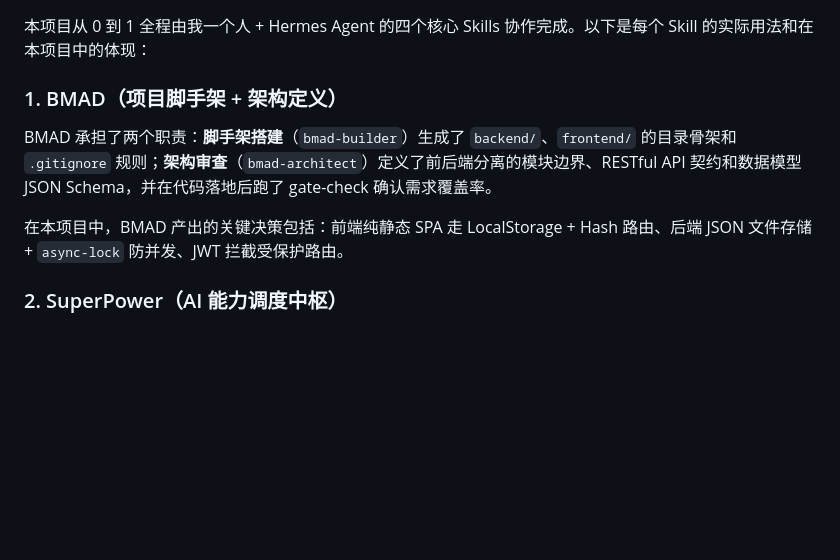
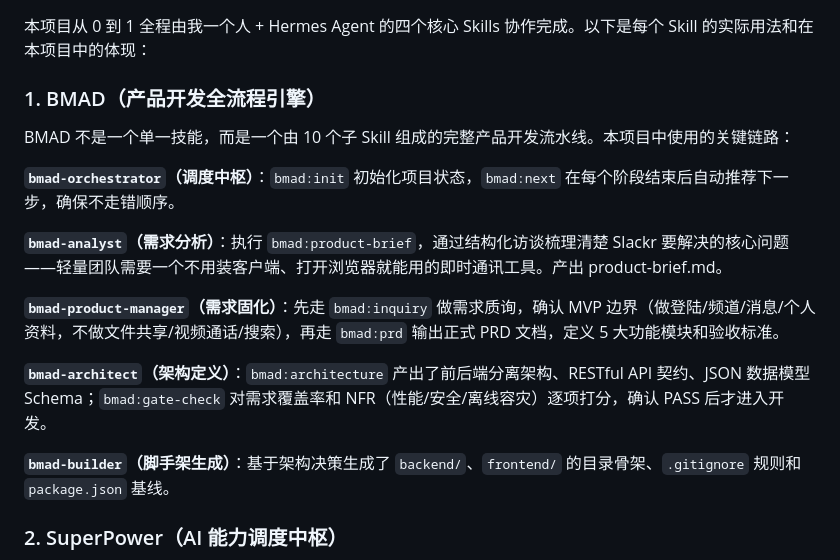
Before and after one commit to keyvanz0413/fake_slack, a Markdown page: README.md, the part around the change. Rendered like a GitHub page; blank space fills up the shorter version.

Commit message:
docs: expand BMAD section to reflect full 5-skill pipeline (orchestrator → analyst → PM → architect → builder)

```diff
--- a/README.md
+++ b/README.md
@@ -250,11 +250,19 @@ npx serve frontend -l 8000
 
 本项目从 0 到 1 全程由我一个人 + Hermes Agent 的四个核心 Skills 协作完成。以下是每个 Skill 的实际用法和在本项目中的体现：
 
-### 1. BMAD（项目脚手架 + 架构定义）
+### 1. BMAD（产品开发全流程引擎）
 
-BMAD 承担了两个职责：**脚手架搭建**（`bmad-builder`）生成了 `backend/`、`frontend/` 的目录骨架和 `.gitignore` 规则；**架构审查**（`bmad-architect`）定义了前后端分离的模块边界、RESTful API 契约和数据模型 JSON Schema，并在代码落地后跑了 gate-check 确认需求覆盖率。
+BMAD 不是一个单一技能，而是一个由 10 个子 Skill 组成的完整产品开发流水线。本项目中使用的关键链路：
 
-在本项目中，BMAD 产出的关键决策包括：前端纯静态 SPA 走 LocalStorage + Hash 路由、后端 JSON 文件存储 + `async-lock` 防并发、JWT 拦截受保护路由。
+**`bmad-orchestrator`（调度中枢）**：`bmad:init` 初始化项目状态，`bmad:next` 在每个阶段结束后自动推荐下一步，确保不走错顺序。
+
+**`bmad-analyst`（需求分析）**：执行 `bmad:product-brief`，通过结构化访谈梳理清楚 Slackr 要解决的核心问题——轻量团队需要一个不用装客户端、打开浏览器就能用的即时通讯工具。产出 product-brief.md。
+
+**`bmad-product-manager`（需求固化）**：先走 `bmad:inquiry` 做需求质询，确认 MVP 边界（做登陆/频道/消息/个人资料，不做文件共享/视频通话/搜索），再走 `bmad:prd` 输出正式 PRD 文档，定义 5 大功能模块和验收标准。
+
+**`bmad-architect`（架构定义）**：`bmad:architecture` 产出了前后端分离架构、RESTful API 契约、JSON 数据模型 Schema；`bmad:gate-check` 对需求覆盖率和 NFR（性能/安全/离线容灾）逐项打分，确认 PASS 后才进入开发。
+
+**`bmad-builder`（脚手架生成）**：基于架构决策生成了 `backend/`、`frontend/` 的目录骨架、`.gitignore` 规则和 `package.json` 基线。
 
 ### 2. SuperPower（AI 能力调度中枢）
 
```
